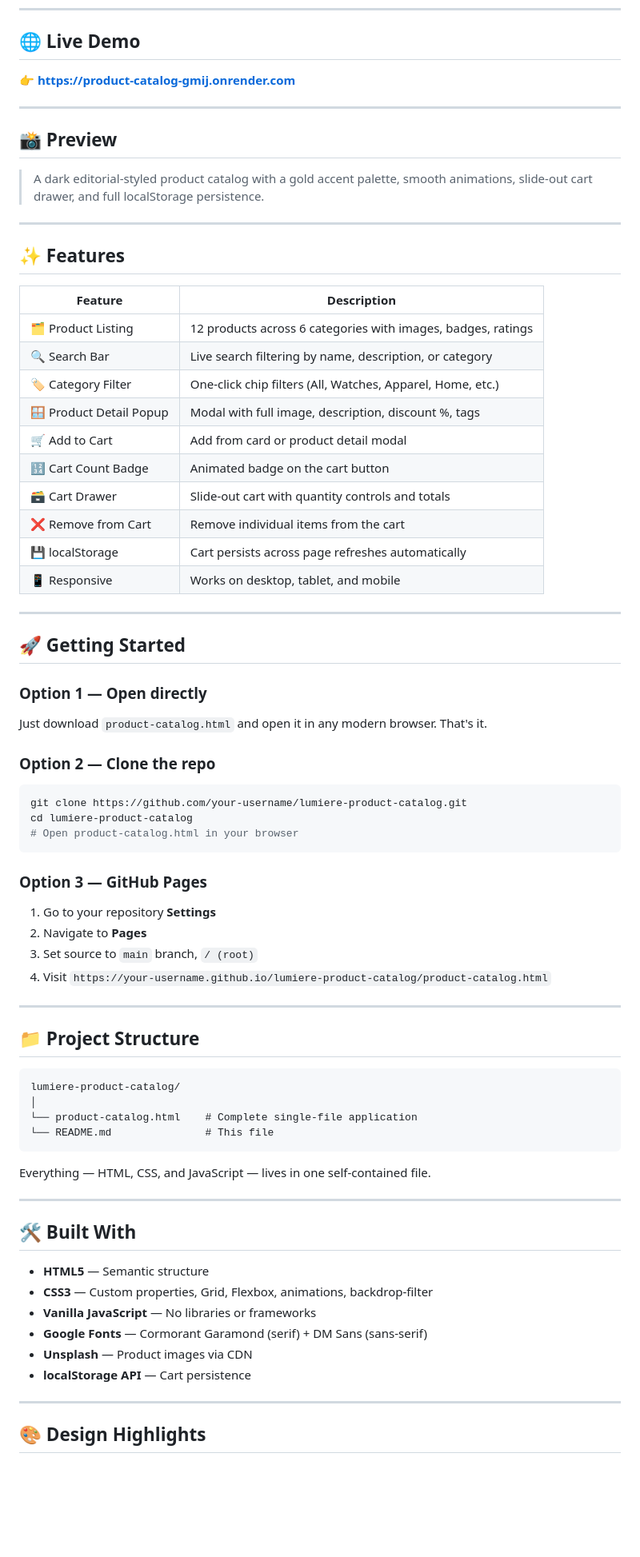
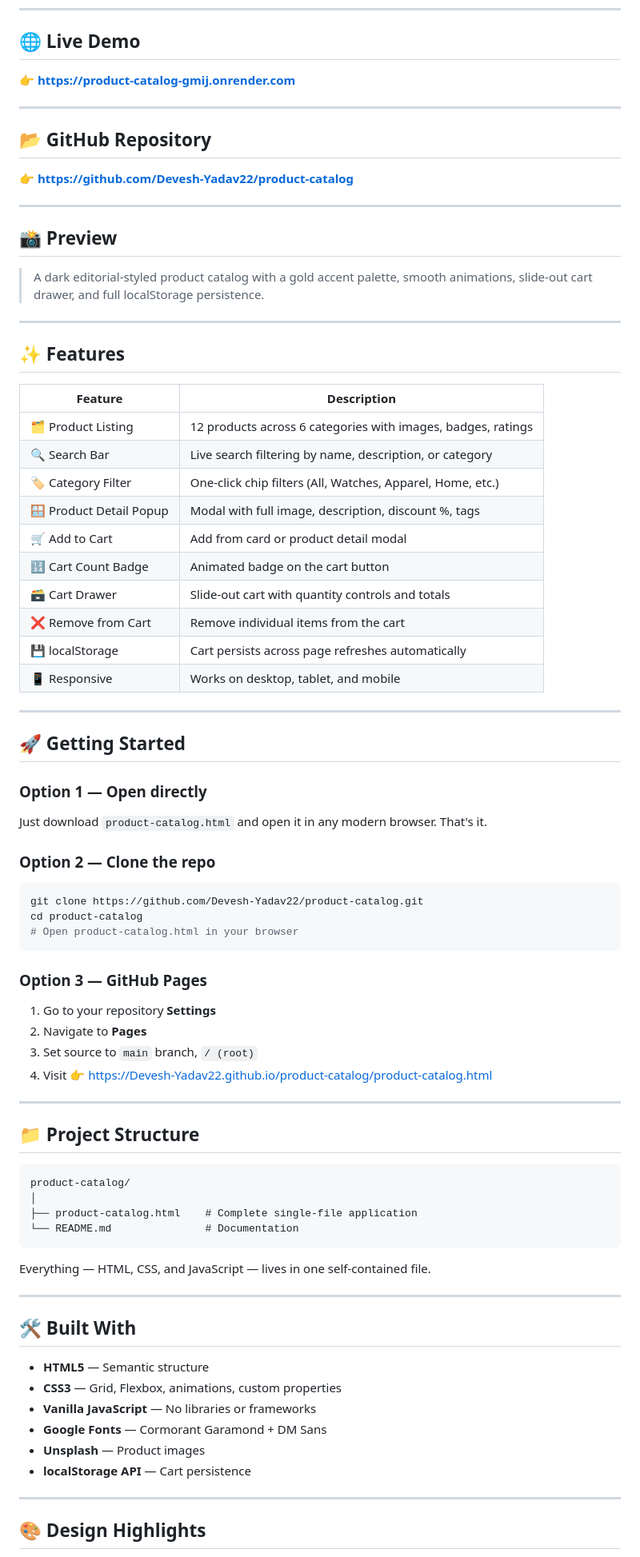
Before and after one commit to Devesh-Yadav22/product-catalog, a Markdown page: README.md, the part around one of its changes. Shown at 80% size. GitHub-like rendering; blank space fills up the shorter version.

````diff
--- a/README.md
+++ b/README.md
@@ -12,7 +13,13 @@ A luxury dark-themed product catalog web application built with pure **HTML, CSS
 
 ## 🌐 Live Demo
 
-👉 **[https://product-catalog-gmij.onrender.com](https://product-catalog-gmij.onrender.com)**
+👉 **https://product-catalog-gmij.onrender.com**
+
+---
+
+## 📂 GitHub Repository
+
+👉 **https://github.com/Devesh-Yadav22/product-catalog**
 
 ---
 
@@ -24,48 +31,52 @@ A luxury dark-themed product catalog web application built with pure **HTML, CSS
 
 ## ✨ Features
 
-| Feature | Description |
-|---|---|
-| 🗂️ Product Listing | 12 products across 6 categories with images, badges, ratings |
-| 🔍 Search Bar | Live search filtering by name, description, or category |
-| 🏷️ Category Filter | One-click chip filters (All, Watches, Apparel, Home, etc.) |
-| 🪟 Product Detail Popup | Modal with full image, description, discount %, tags |
-| 🛒 Add to Cart | Add from card or product detail modal |
-| 🔢 Cart Count Badge | Animated badge on the cart button |
-| 🗃️ Cart Drawer | Slide-out cart with quantity controls and totals |
-| ❌ Remove from Cart | Remove individual items from the cart |
-| 💾 localStorage | Cart persists across page refreshes automatically |
-| 📱 Responsive | Works on desktop, tablet, and mobile |
+| Feature                 | Description                                                  |
+| ----------------------- | ------------------------------------------------------------ |
+| 🗂️ Product Listing     | 12 products across 6 categories with images, badges, ratings |
+| 🔍 Search Bar           | Live search filtering by name, description, or category      |
+| 🏷️ Category Filter     | One-click chip filters (All, Watches, Apparel, Home, etc.)   |
+| 🪟 Product Detail Popup | Modal with full image, description, discount %, tags         |
+| 🛒 Add to Cart          | Add from card or product detail modal                        |
+| 🔢 Cart Count Badge     | Animated badge on the cart button                            |
+| 🗃️ Cart Drawer         | Slide-out cart with quantity controls and totals             |
+| ❌ Remove from Cart      | Remove individual items from the cart                        |
+| 💾 localStorage         | Cart persists across page refreshes automatically            |
+| 📱 Responsive           | Works on desktop, tablet, and mobile                         |
 
 ---
 
 ## 🚀 Getting Started
 
 ### Option 1 — Open directly
+
 Just download `product-catalog.html` and open it in any modern browser. That's it.
 
 ### Option 2 — Clone the repo
+
 ```bash
-git clone https://github.com/your-username/lumiere-product-catalog.git
-cd lumiere-product-catalog
+git clone https://github.com/Devesh-Yadav22/product-catalog.git
+cd product-catalog
 # Open product-catalog.html in your browser
 ```
 
 ### Option 3 — GitHub Pages
+
 1. Go to your repository **Settings**
 2. Navigate to **Pages**
 3. Set source to `main` branch, `/ (root)`
-4. Visit `https://your-username.github.io/lumiere-product-catalog/product-catalog.html`
+4. Visit
+   👉 https://Devesh-Yadav22.github.io/product-catalog/product-catalog.html
 
 ---
 
 ## 📁 Project Structure
 
 ```
-lumiere-product-catalog/
+product-catalog/
 │
-└── product-catalog.html    # Complete single-file application
-└── README.md               # This file
+├── product-catalog.html    # Complete single-file application
+└── README.md               # Documentation
 ```
 
 Everything — HTML, CSS, and JavaScript — lives in one self-contained file.
@@ -74,12 +85,12 @@ Everything — HTML, CSS, and JavaScript — lives in one self-contained file.
 
 ## 🛠️ Built With
 
-- **HTML5** — Semantic structure
-- **CSS3** — Custom properties, Grid, Flexbox, animations, backdrop-filter
-- **Vanilla JavaScript** — No libraries or frameworks
-- **Google Fonts** — Cormorant Garamond (serif) + DM Sans (sans-serif)
-- **Unsplash** — Product images via CDN
-- **localStorage API** — Cart persistence
+* **HTML5** — Semantic structure
+* **CSS3** — Grid, Flexbox, animations, custom properties
+* **Vanilla JavaScript** — No libraries or frameworks
+* **Google Fonts** — Cormorant Garamond + DM Sans
+* **Unsplash** — Product images
+* **localStorage API** — Cart persistence
 
 ---
 
````
Also changed, not shown: other parts of README.md (+34 -34 lines).
